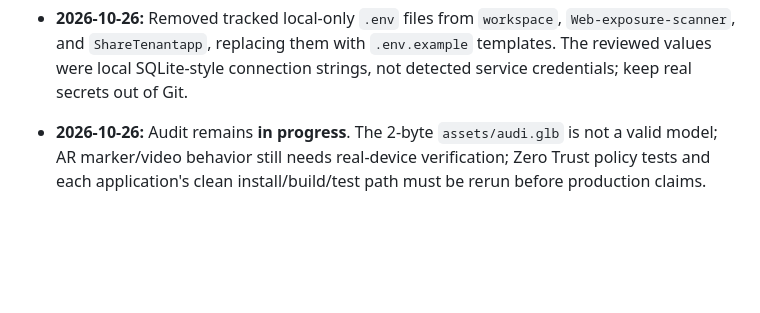
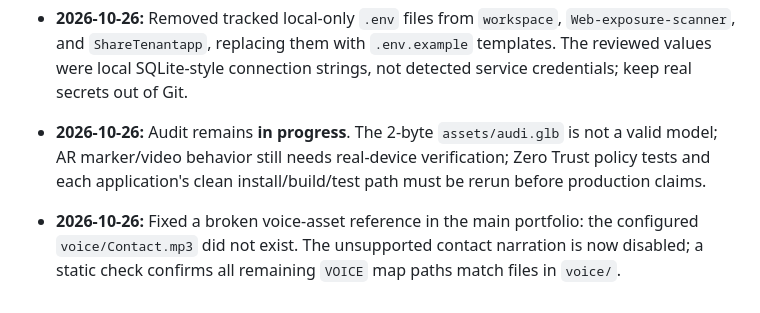
Before and after one commit to hak3du/portfolio, a Markdown page: PROJECT_INDEX.md, the part around the change. Rendered like a GitHub page; blank space fills up the shorter version.

Commit message:
docs: record voice asset integrity fix

```diff
--- a/PROJECT_INDEX.md
+++ b/PROJECT_INDEX.md
@@ -64,3 +64,4 @@ Use this section to record dated evidence, not aspirations:
 - **2026-10-26:** Added project READMEs for [Quantum Launchpad](https://github.com/hak3du/workspace) and [ShareTenant 2.0](https://github.com/hak3du/ShareTenantapp).
 - **2026-10-26:** Removed tracked local-only `.env` files from `workspace`, `Web-exposure-scanner`, and `ShareTenantapp`, replacing them with `.env.example` templates. The reviewed values were local SQLite-style connection strings, not detected service credentials; keep real secrets out of Git.
 - **2026-10-26:** Audit remains **in progress**. The 2-byte `assets/audi.glb` is not a valid model; AR marker/video behavior still needs real-device verification; Zero Trust policy tests and each application's clean install/build/test path must be rerun before production claims.
+- **2026-10-26:** Fixed a broken voice-asset reference in the main portfolio: the configured `voice/Contact.mp3` did not exist. The unsupported contact narration is now disabled; a static check confirms all remaining `VOICE` map paths match files in `voice/`.
```
